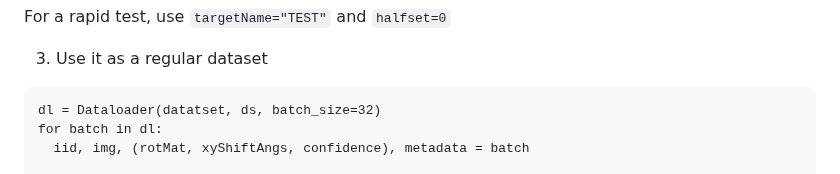
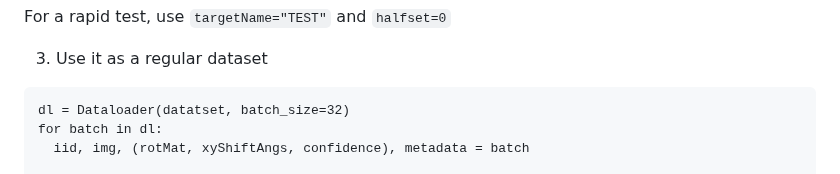
Before and after one commit to rsanchezgarc/cesped, a Markdown page: README.md, the part around the change. Drawn GitHub-style.

Commit message:
Update README.md
error in docu

````diff
--- a/README.md
+++ b/README.md
@@ -25,7 +25,7 @@ For a rapid test, use `targetName="TEST"` and `halfset=0`
 
 3. Use it as a regular dataset
 ```
-dl = Dataloader(datatset, ds, batch_size=32)
+dl = Dataloader(datatset, batch_size=32)
 for batch in dl:
   iid, img, (rotMat, xyShiftAngs, confidence), metadata = batch
 
````
